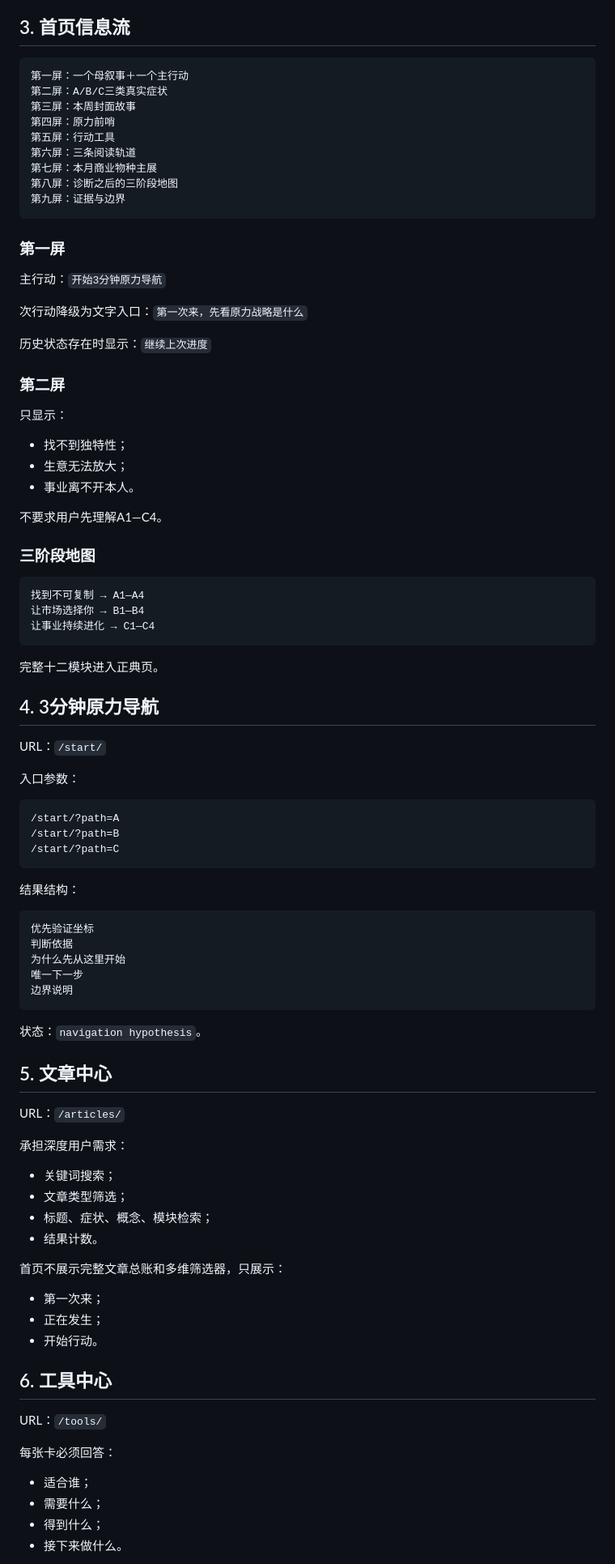
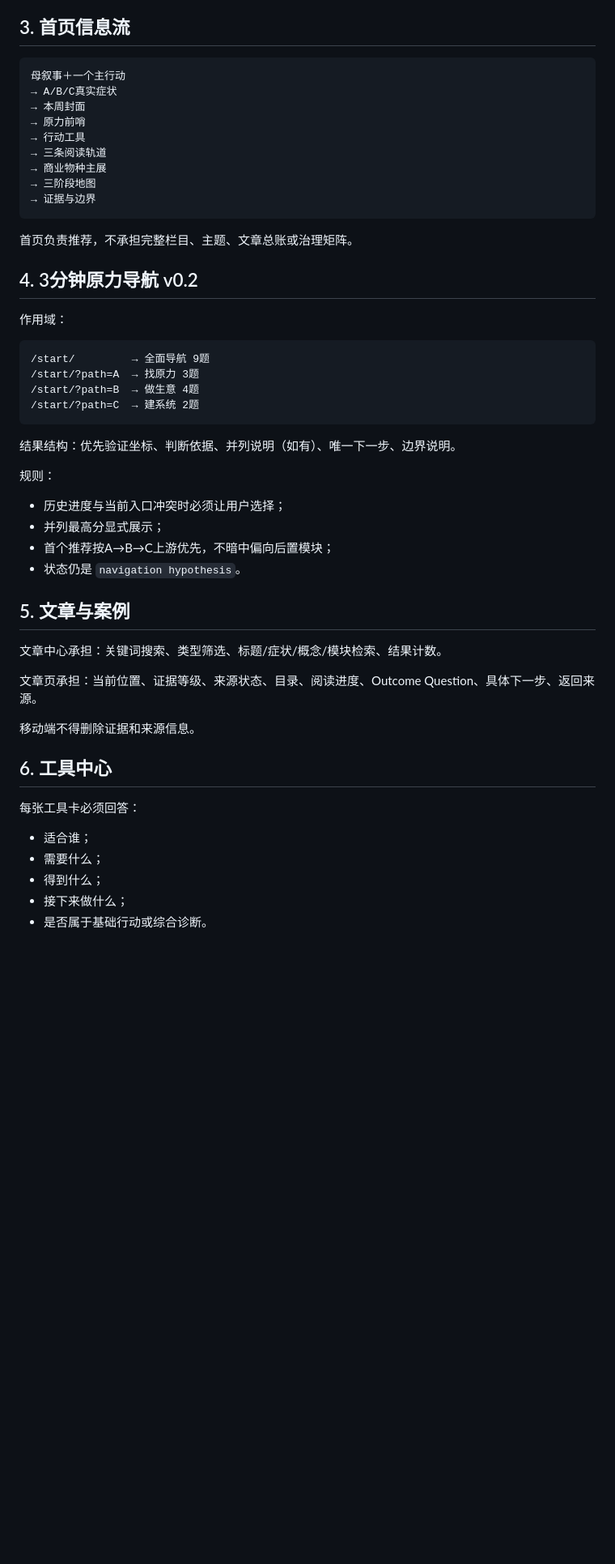
Before and after one commit to moonstachain/yuanli-strategy-web, a Markdown page: docs/INFORMATION-ARCHITECTURE.md, the part around one of its changes. Shown at 81% size. GitHub-like rendering; blank space fills up the shorter version.

````diff
--- a/docs/INFORMATION-ARCHITECTURE.md
+++ b/docs/INFORMATION-ARCHITECTURE.md
@@ -80,94 +66,54 @@ Web不是：
 ## 3. 首页信息流
 
 ```text
-第一屏：一个母叙事＋一个主行动
-第二屏：A/B/C三类真实症状
-第三屏：本周封面故事
-第四屏：原力前哨
-第五屏：行动工具
-第六屏：三条阅读轨道
-第七屏：本月商业物种主展
-第八屏：诊断之后的三阶段地图
-第九屏：证据与边界
+母叙事＋一个主行动
+→ A/B/C真实症状
+→ 本周封面
+→ 原力前哨
+→ 行动工具
+→ 三条阅读轨道
+→ 商业物种主展
+→ 三阶段地图
+→ 证据与边界
 ```
 
-### 第一屏
+首页负责推荐，不承担完整栏目、主题、文章总账或治理矩阵。
 
-主行动：`开始3分钟原力导航`
+## 4. 3分钟原力导航 v0.2
 
-次行动降级为文字入口：`第一次来，先看原力战略是什么`
-
-历史状态存在时显示：`继续上次进度`
-
-### 第二屏
-
-只显示：
-
-- 找不到独特性；
-- 生意无法放大；
-- 事业离不开本人。
-
-不要求用户先理解A1—C4。
-
-### 三阶段地图
+作用域：
 
 ```text
-找到不可复制 → A1—A4
-让市场选择你 → B1—B4
-让事业持续进化 → C1—C4
+/start/         → 全面导航 9题
+/start/?path=A  → 找原力 3题
+/start/?path=B  → 做生意 4题
+/start/?path=C  → 建系统 2题
 ```
 
-完整十二模块进入正典页。
+结果结构：优先验证坐标、判断依据、并列说明（如有）、唯一下一步、边界说明。
 
-## 4. 3分钟原力导航
+规则：
 
-URL：`/start/`
+- 历史进度与当前入口冲突时必须让用户选择；
+- 并列最高分显式展示；
+- 首个推荐按A→B→C上游优先，不暗中偏向后置模块；
+- 状态仍是 `navigation hypothesis`。
 
-入口参数：
+## 5. 文章与案例
 
-```text
-/start/?path=A
-/start/?path=B
-/start/?path=C
-```
+文章中心承担：关键词搜索、类型筛选、标题/症状/概念/模块检索、结果计数。
 
-结果结构：
+文章页承担：当前位置、证据等级、来源状态、目录、阅读进度、Outcome Question、具体下一步、返回来源。
 
-```text
-优先验证坐标
-判断依据
-为什么先从这里开始
-唯一下一步
-边界说明
-```
-
-状态：`navigation hypothesis`。
-
-## 5. 文章中心
-
-URL：`/articles/`
-
-承担深度用户需求：
-
-- 关键词搜索；
-- 文章类型筛选；
-- 标题、症状、概念、模块检索；
-- 结果计数。
-
-首页不展示完整文章总账和多维筛选器，只展示：
-
-- 第一次来；
-- 正在发生；
-- 开始行动。
+移动端不得删除证据和来源信息。
 
 ## 6. 工具中心
 
-URL：`/tools/`
-
-每张卡必须回答：
+每张工具卡必须回答：
 
 - 适合谁；
 - 需要什么；
 - 得到什么；
-- 接下来做什么。
+- 接下来做什么；
+- 是否属于基础行动或综合诊断。
 
````
Also changed, not shown: other parts of docs/INFORMATION-ARCHITECTURE.md (+49 -90 lines).
